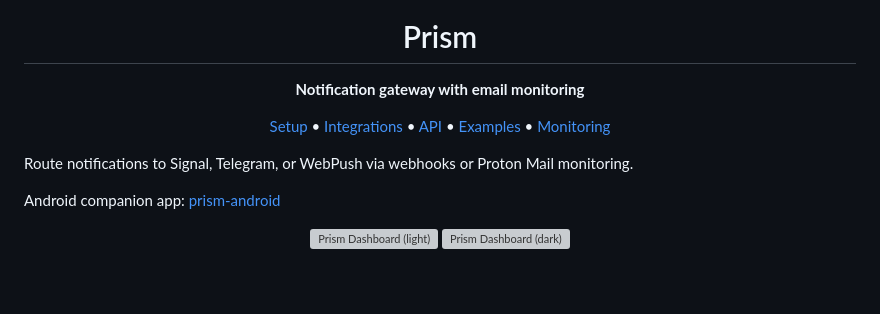
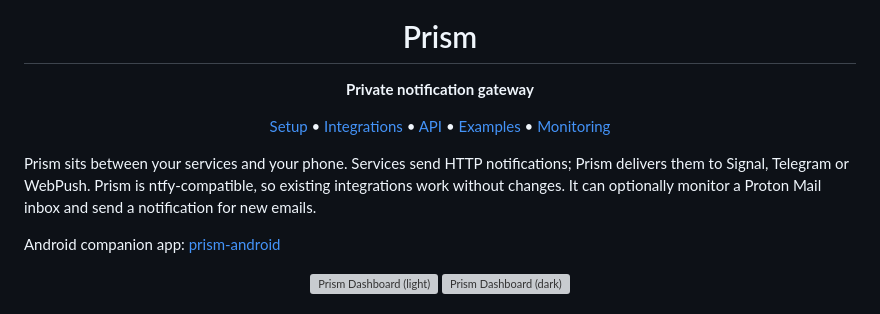
Before and after one commit to lone-cloud/prism, a Markdown page: README.md, the part around the change. Rendered like a GitHub page; blank space fills up the shorter version; grey boxes are pictures that could not be loaded.

```diff
--- a/README.md
+++ b/README.md
@@ -4,7 +4,7 @@
 
 # Prism
 
-**Notification gateway with email monitoring**
+**Private notification gateway**
 
 [Setup](#setup) • [Integrations](#integrations) • [API](#api) • [Examples](#real-world-examples) • [Monitoring](#monitoring)
 
@@ -12,7 +12,7 @@
 
 <!-- markdownlint-enable MD033 -->
 
-Route notifications to Signal, Telegram, or WebPush via webhooks or Proton Mail monitoring.
+Prism sits between your services and your phone. Services send HTTP notifications; Prism delivers them to Signal, Telegram or WebPush. Prism is ntfy-compatible, so existing integrations work without changes. It can optionally monitor a Proton Mail inbox and send a notification for new emails.
 
 Android companion app: [prism-android](https://github.com/lone-cloud/prism-android)
 
```
